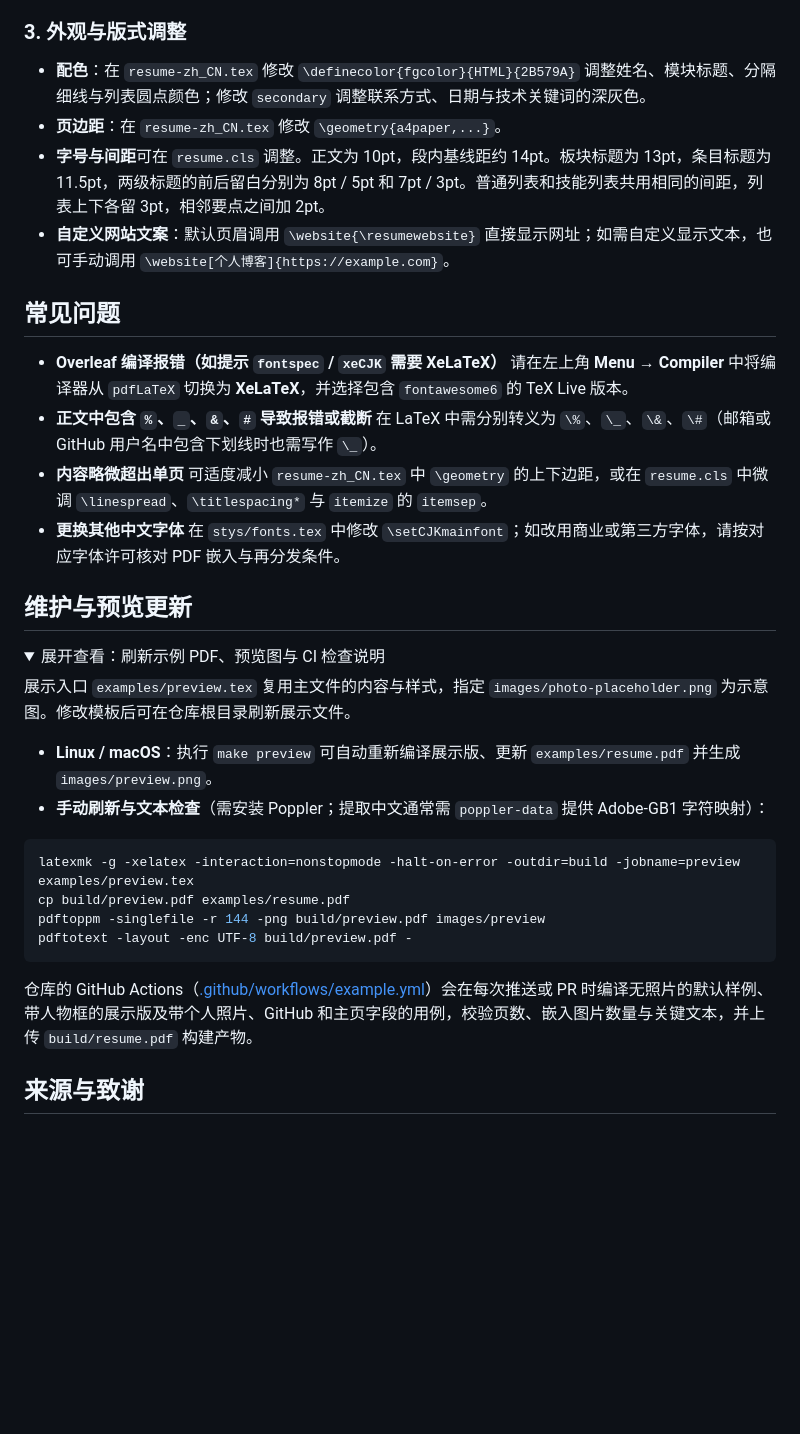
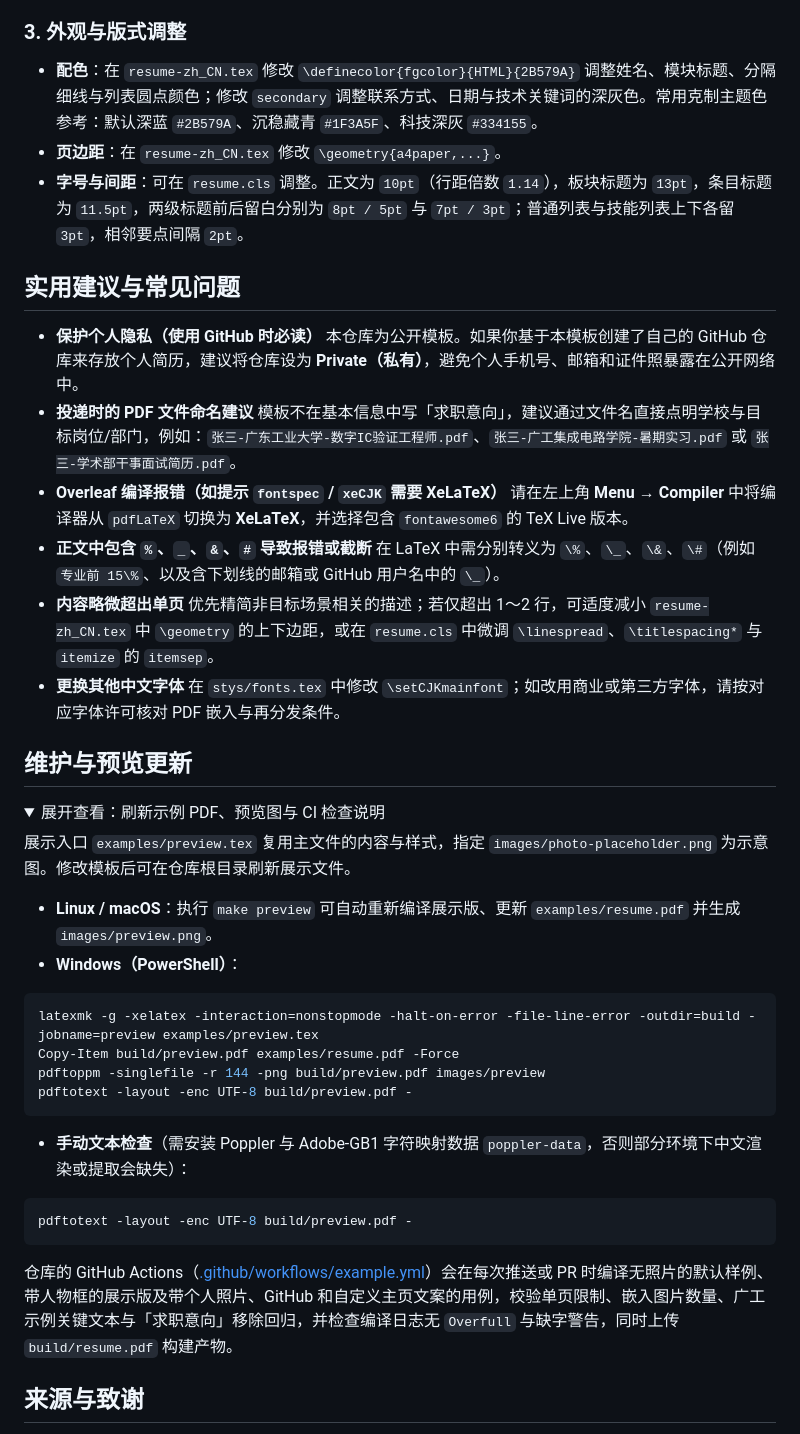
Before and after one commit to Troy0408/latex-resume-template, a Markdown page: README.md, the part around one of its changes. GitHub-like rendering; folded sections open; blank space fills up the shorter version.

````diff
--- a/README.md
+++ b/README.md
@@ -110,19 +146,22 @@ latex-resume-template/
 
 ### 3. 外观与版式调整
 
-- **配色**：在 `resume-zh_CN.tex` 修改 `\definecolor{fgcolor}{HTML}{2B579A}` 调整姓名、模块标题、分隔细线与列表圆点颜色；修改 `secondary` 调整联系方式、日期与技术关键词的深灰色。
+- **配色**：在 `resume-zh_CN.tex` 修改 `\definecolor{fgcolor}{HTML}{2B579A}` 调整姓名、模块标题、分隔细线与列表圆点颜色；修改 `secondary` 调整联系方式、日期与技术关键词的深灰色。常用克制主题色参考：默认深蓝 `#2B579A`、沉稳藏青 `#1F3A5F`、科技深灰 `#334155`。
 - **页边距**：在 `resume-zh_CN.tex` 修改 `\geometry{a4paper,...}`。
-- **字号与间距**可在 `resume.cls` 调整。正文为 10pt，段内基线距约 14pt。板块标题为 13pt，条目标题为 11.5pt，两级标题的前后留白分别为 8pt / 5pt 和 7pt / 3pt。普通列表和技能列表共用相同的间距，列表上下各留 3pt，相邻要点之间加 2pt。
-- **自定义网站文案**：默认页眉调用 `\website{\resumewebsite}` 直接显示网址；如需自定义显示文本，也可手动调用 `\website[个人博客]{https://example.com}`。
+- **字号与间距**：可在 `resume.cls` 调整。正文为 `10pt`（行距倍数 `1.14`），板块标题为 `13pt`，条目标题为 `11.5pt`，两级标题前后留白分别为 `8pt / 5pt` 与 `7pt / 3pt`；普通列表与技能列表上下各留 `3pt`，相邻要点间隔 `2pt`。
 
-## 常见问题
+## 实用建议与常见问题
 
+- **保护个人隐私（使用 GitHub 时必读）**
+  本仓库为公开模板。如果你基于本模板创建了自己的 GitHub 仓库来存放个人简历，建议将仓库设为 **Private（私有）**，避免个人手机号、邮箱和证件照暴露在公开网络中。
+- **投递时的 PDF 文件命名建议**
+  模板不在基本信息中写「求职意向」，建议通过文件名直接点明学校与目标岗位/部门，例如：`张三-广东工业大学-数字IC验证工程师.pdf`、`张三-广工集成电路学院-暑期实习.pdf` 或 `张三-学术部干事面试简历.pdf`。
 - **Overleaf 编译报错（如提示 `fontspec` / `xeCJK` 需要 XeLaTeX）**
   请在左上角 **Menu → Compiler** 中将编译器从 `pdfLaTeX` 切换为 **XeLaTeX**，并选择包含 `fontawesome6` 的 TeX Live 版本。
 - **正文中包含 `%`、`_`、`&`、`#` 导致报错或截断**
-  在 LaTeX 中需分别转义为 `\%`、`\_`、`\&`、`\#`（邮箱或 GitHub 用户名中包含下划线时也需写作 `\_`）。
+  在 LaTeX 中需分别转义为 `\%`、`\_`、`\&`、`\#`（例如 `专业前 15\%`、以及含下划线的邮箱或 GitHub 用户名中的 `\_`）。
 - **内容略微超出单页**
-  可适度减小 `resume-zh_CN.tex` 中 `\geometry` 的上下边距，或在 `resume.cls` 中微调 `\linespread`、`\titlespacing*` 与 `itemize` 的 `itemsep`。
+  优先精简非目标场景相关的描述；若仅超出 1～2 行，可适度减小 `resume-zh_CN.tex` 中 `\geometry` 的上下边距，或在 `resume.cls` 中微调 `\linespread`、`\titlespacing*` 与 `itemize` 的 `itemsep`。
 - **更换其他中文字体**
   在 `stys/fonts.tex` 中修改 `\setCJKmainfont`；如改用商业或第三方字体，请按对应字体许可核对 PDF 嵌入与再分发条件。
 
@@ -134,16 +173,22 @@ latex-resume-template/
 展示入口 `examples/preview.tex` 复用主文件的内容与样式，指定 `images/photo-placeholder.png` 为示意图。修改模板后可在仓库根目录刷新展示文件。
 
 - **Linux / macOS**：执行 `make preview` 可自动重新编译展示版、更新 `examples/resume.pdf` 并生成 `images/preview.png`。
-- **手动刷新与文本检查**（需安装 Poppler；提取中文通常需 `poppler-data` 提供 Adobe-GB1 字符映射）：
+- **Windows（PowerShell）**：
 
-```sh
-latexmk -g -xelatex -interaction=nonstopmode -halt-on-error -outdir=build -jobname=preview examples/preview.tex
-cp build/preview.pdf examples/resume.pdf
+```powershell
+latexmk -g -xelatex -interaction=nonstopmode -halt-on-error -file-line-error -outdir=build -jobname=preview examples/preview.tex
+Copy-Item build/preview.pdf examples/resume.pdf -Force
 pdftoppm -singlefile -r 144 -png build/preview.pdf images/preview
 pdftotext -layout -enc UTF-8 build/preview.pdf -
 ```
 
-仓库的 GitHub Actions（[.github/workflows/example.yml](.github/workflows/example.yml)）会在每次推送或 PR 时编译无照片的默认样例、带人物框的展示版及带个人照片、GitHub 和主页字段的用例，校验页数、嵌入图片数量与关键文本，并上传 `build/resume.pdf` 构建产物。
+- **手动文本检查**（需安装 Poppler 与 Adobe-GB1 字符映射数据 `poppler-data`，否则部分环境下中文渲染或提取会缺失）：
+
+```sh
+pdftotext -layout -enc UTF-8 build/preview.pdf -
+```
+
+仓库的 GitHub Actions（[.github/workflows/example.yml](.github/workflows/example.yml)）会在每次推送或 PR 时编译无照片的默认样例、带人物框的展示版及带个人照片、GitHub 和自定义主页文案的用例，校验单页限制、嵌入图片数量、广工示例关键文本与「求职意向」移除回归，并检查编译日志无 `Overfull` 与缺字警告，同时上传 `build/resume.pdf` 构建产物。
 
 </details>
 
````
Also changed, not shown: other parts of README.md (+55 -19 lines), images/preview.png, 7 other files.
